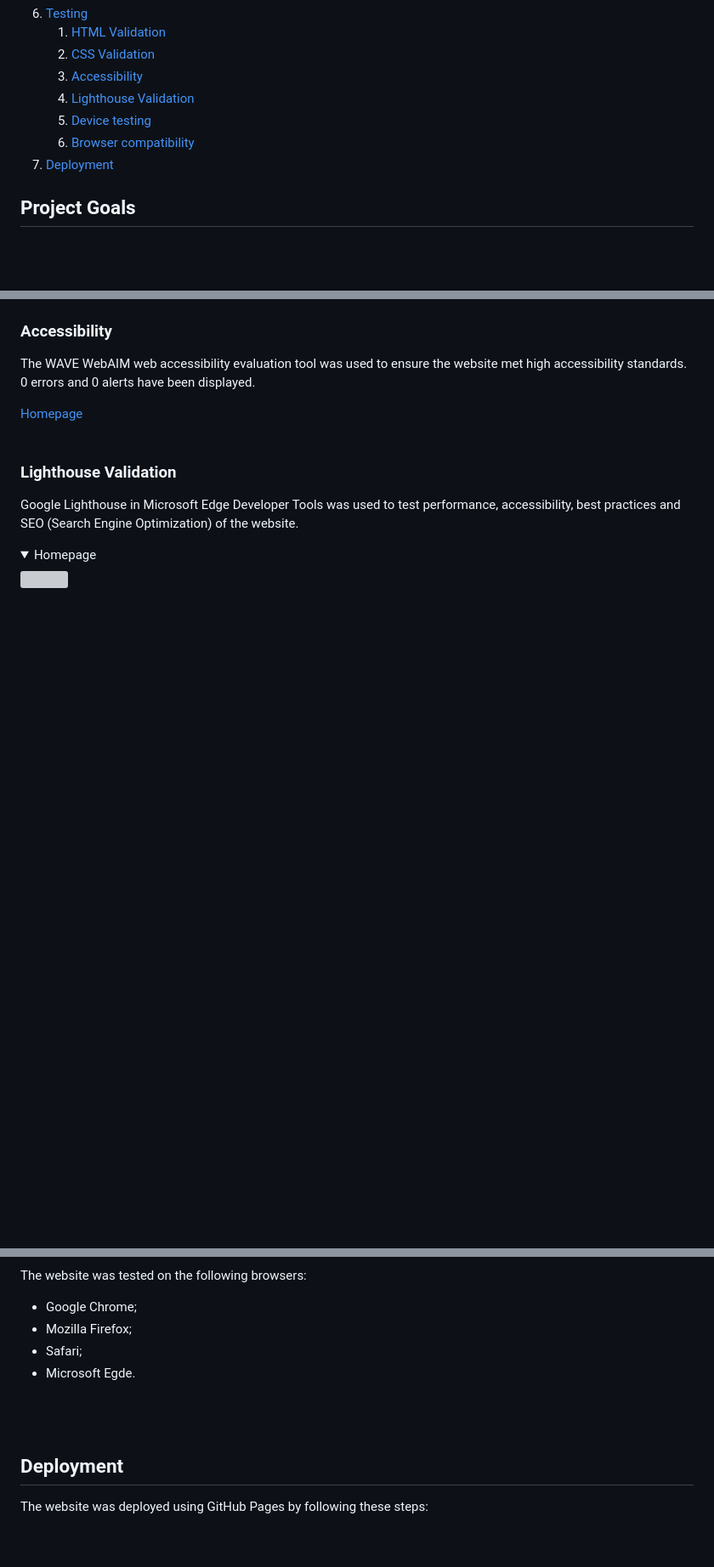
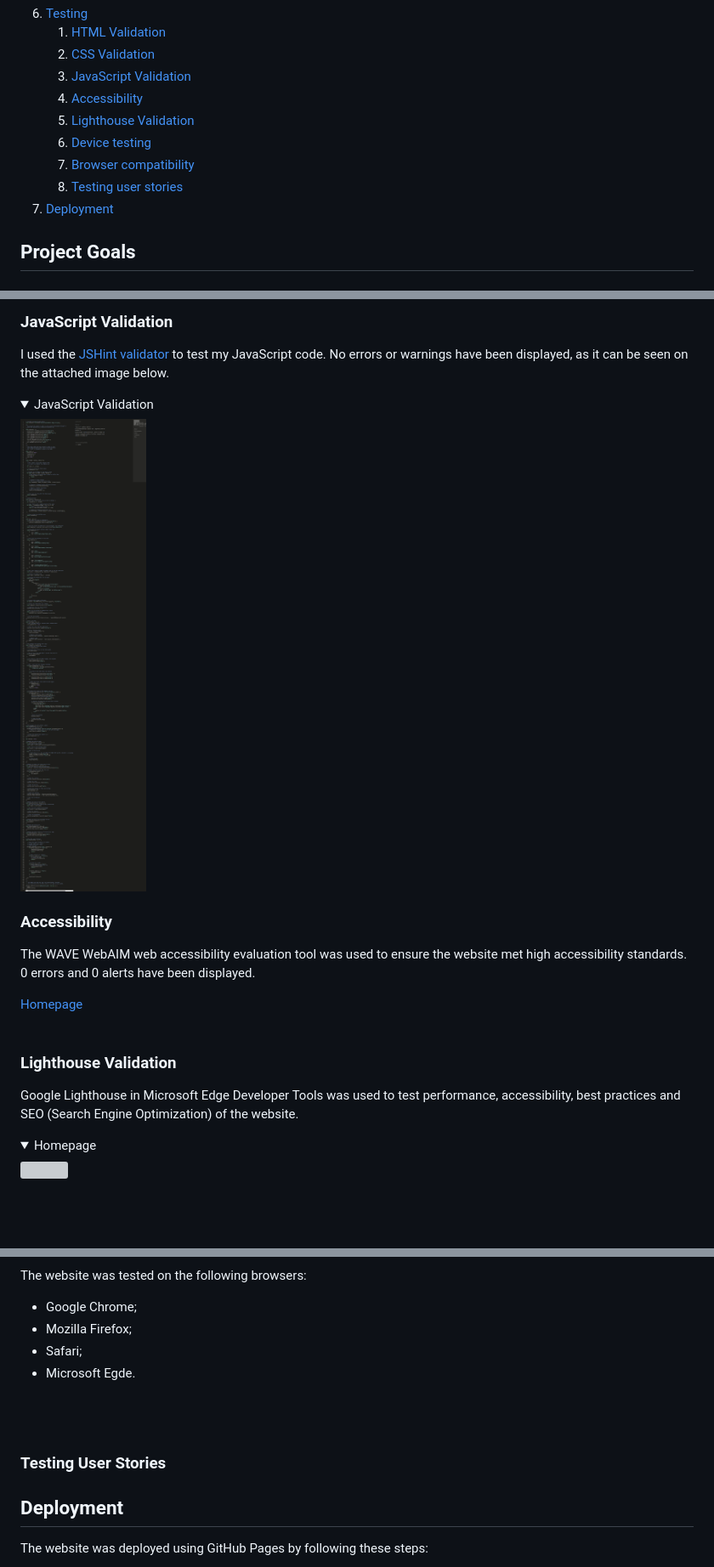
Before and after one commit to Gianlooca/mementoamiga, a Markdown page: README.md, 3 parts joined by grey strips. Shown: that part at 85% size. Drawn GitHub-style; pictures changed too: docs/validation/javascript-validation-memento-amiga.jpeg (added); folded sections open; blank space fills up the shorter version; grey boxes are pictures that could not be loaded.

Commit message:
Adjust CSS validation, add JS validation section and start testing user stories

```diff
--- a/README.md
+++ b/README.md
@@ -46,10 +46,12 @@
 6. [Testing](#validation)
     1. [HTML Validation](#HTML-validation)
     2. [CSS Validation](#CSS-validation)
-    3. [Accessibility](#accessibility)
-    4. [Lighthouse Validation](#lighthouse-validation)
-    5. [Device testing](#performing-tests-on-various-devices)
-    6. [Browser compatibility](#browser-compatability)
+    3. [JavaScript Validation](#javascript-validation)
+    4. [Accessibility](#accessibility)
+    5. [Lighthouse Validation](#lighthouse-validation)
+    6. [Device testing](#performing-tests-on-various-devices)
+    7. [Browser compatibility](#browser-compatability)
+    8. [Testing user stories](#testing-user-stories)
 8. [Deployment](#deployment)
 
 ## Project Goals
@@ -278,4 +280,10 @@ The page has been validated (both by URI and text input) with one error that can
 <br>
+
+### JavaScript Validation
+I used the [JSHint validator](https://jshint.com/) to test my JavaScript code. No errors or warnings have been displayed, as it can be seen on the attached image below.
+<details><summary>JavaScript Validation</summary>
+<img src="docs/validation/javascript-validation-memento-amiga.jpeg">
+</details>
 
 ### Accessibility
 The WAVE WebAIM web accessibility evaluation tool was used to ensure the website met high accessibility standards. 0 errors and 0 alerts have been displayed.
@@ -316,6 +324,8 @@ The website was tested on the following browsers:
 <br>
 <br>
 
+### Testing User Stories
+
 ## Deployment
 The website was deployed using GitHub Pages by following these steps:
 1. I went to the Settings tab of my GitHub repository (created before);
```
Also changed, not shown: other parts of README.md (+3 -3 lines), docs/validation/conversation-with-tutor-Roo-about-css-error-2.png (renamed from docs/conversation-with-tutor-Roo-about-css-error-2.png), docs/validation/conversation-with-tutor-Roo-about-css-error.png (renamed from docs/conversation-with-tutor-Roo-about-css-error.png).
